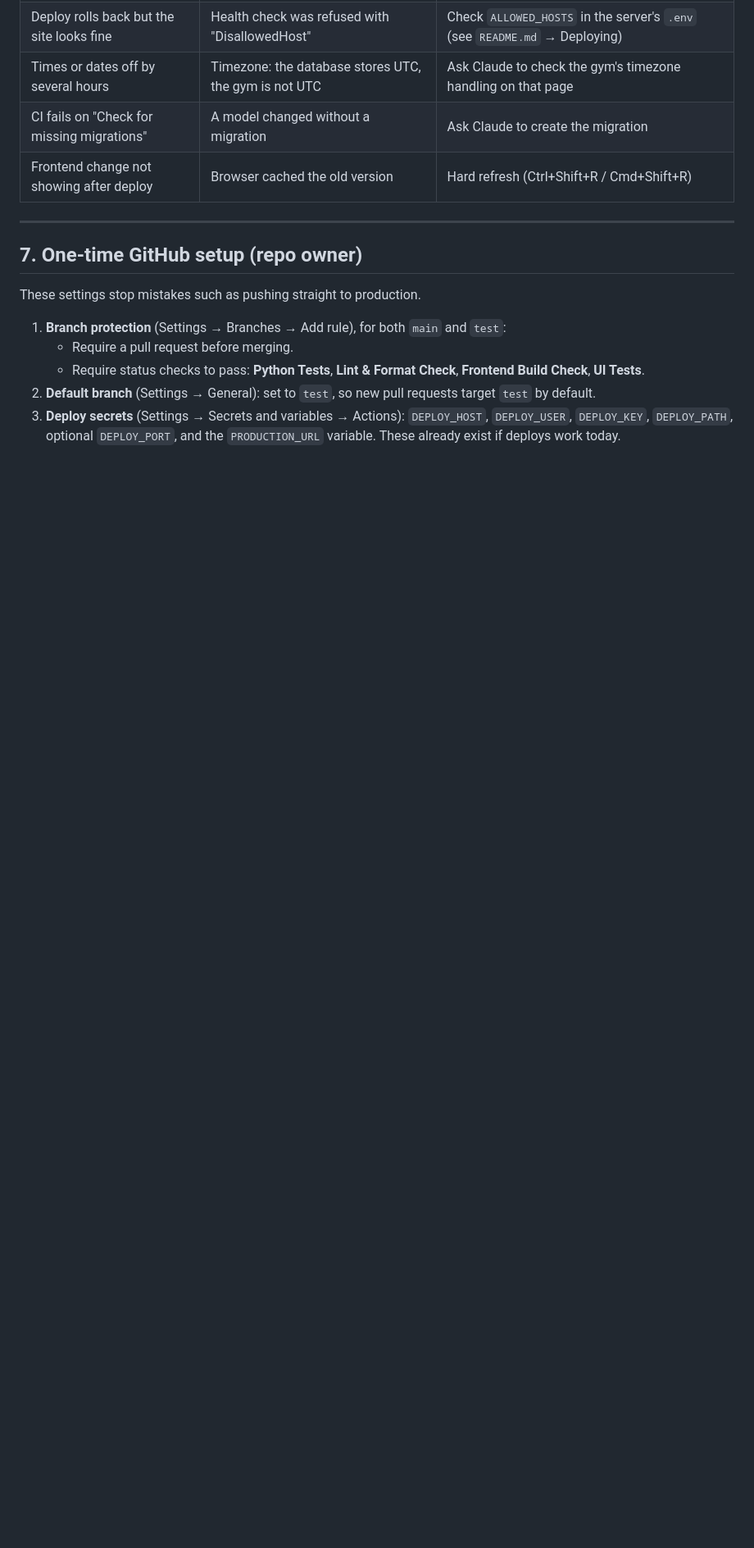
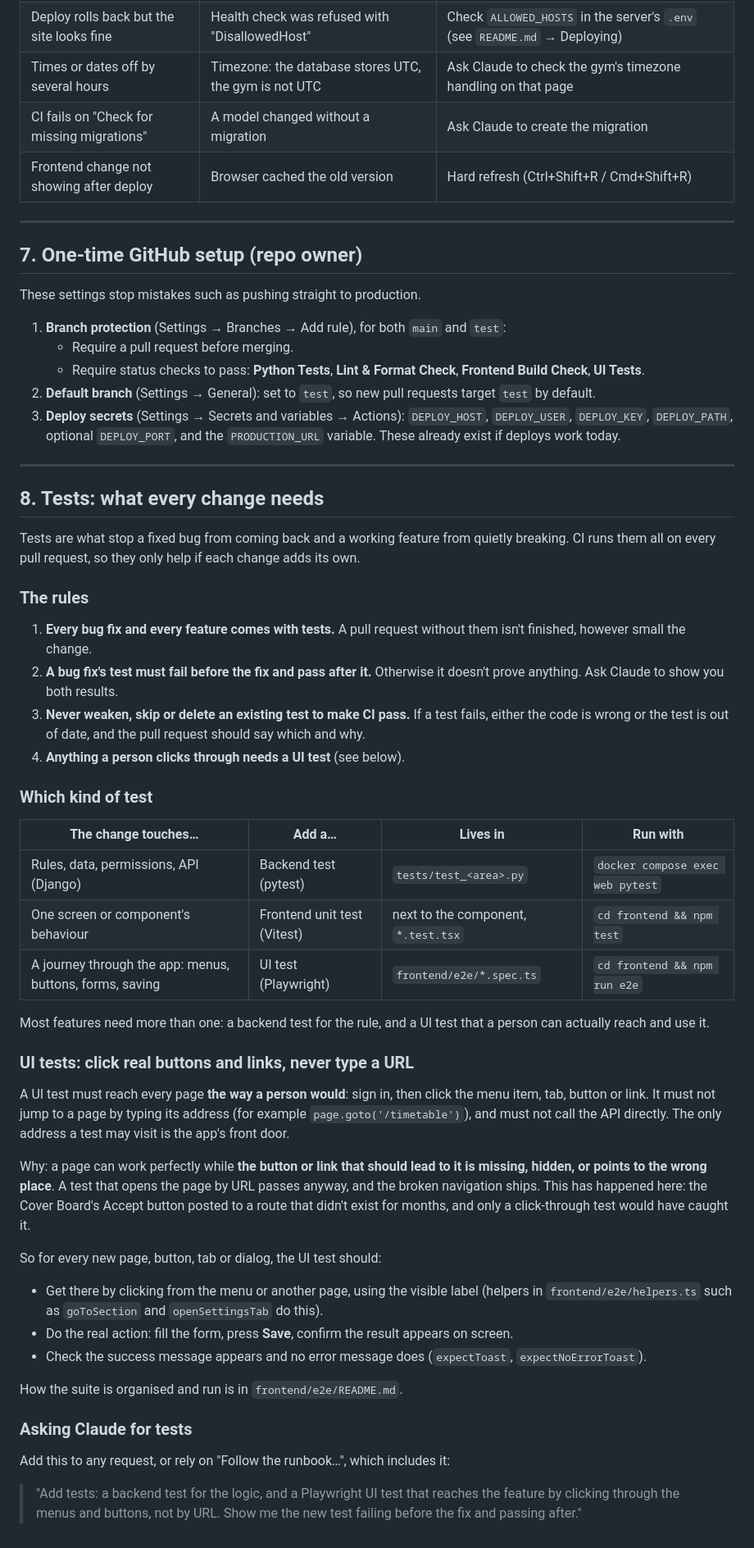
Before and after one commit to avinesh86/GymApp, a Markdown page: docs/RUNBOOK.md, the part around one of its changes. Shown at 82% size. Drawn GitHub-style; blank space fills up the shorter version.

Commit message:
docs: require tests for every change; UI tests must click through
Add runbook section 8: every bug fix and feature needs tests, a bug-fix
test must fail before the fix, tests are never weakened to get green,
and which kind of test (pytest, Vitest, Playwright) fits which change.

UI tests must reach pages by clicking real menu items, buttons and
links, never by page.goto() to an inner URL or calling the API: a page
reached by URL passes even when the button that should lead to it is
missing or broken. Mirror the rules in CLAUDE.md so Claude applies them.

Co-Authored-By: Claude Opus 5.5 <noreply@anthropic.com>
Claude-Session: https://claude.ai/code/session_01K3u7zYqXorYyq6MBM7847t

```diff
--- a/docs/RUNBOOK.md
+++ b/docs/RUNBOOK.md
@@ -186,3 +187,66 @@ These settings stop mistakes such as pushing straight to production.
    `DEPLOY_HOST`, `DEPLOY_USER`, `DEPLOY_KEY`, `DEPLOY_PATH`, optional
    `DEPLOY_PORT`, and the `PRODUCTION_URL` variable. These already exist if
    deploys work today.
+
+---
+
+## 8. Tests: what every change needs
+
+Tests are what stop a fixed bug from coming back and a working feature from
+quietly breaking. CI runs them all on every pull request, so they only help
+if each change adds its own.
+
+### The rules
+
+1. **Every bug fix and every feature comes with tests.** A pull request
+   without them isn't finished, however small the change.
+2. **A bug fix's test must fail before the fix and pass after it.** Otherwise
+   it doesn't prove anything. Ask Claude to show you both results.
+3. **Never weaken, skip or delete an existing test to make CI pass.** If a
+   test fails, either the code is wrong or the test is out of date, and the
+   pull request should say which and why.
+4. **Anything a person clicks through needs a UI test** (see below).
+
+### Which kind of test
+
+| The change touches… | Add a… | Lives in | Run with |
+|---|---|---|---|
+| Rules, data, permissions, API (Django) | Backend test (pytest) | `tests/test_<area>.py` | `docker compose exec web pytest` |
+| One screen or component's behaviour | Frontend unit test (Vitest) | next to the component, `*.test.tsx` | `cd frontend && npm test` |
+| A journey through the app: menus, buttons, forms, saving | UI test (Playwright) | `frontend/e2e/*.spec.ts` | `cd frontend && npm run e2e` |
+
+Most features need more than one: a backend test for the rule, and a UI test
+that a person can actually reach and use it.
+
+### UI tests: click real buttons and links, never type a URL
+
+A UI test must reach every page **the way a person would**: sign in, then
+click the menu item, tab, button or link. It must not jump to a page by
+typing its address (for example `page.goto('/timetable')`), and must not call
+the API directly. The only address a test may visit is the app's front door.
+
+Why: a page can work perfectly while **the button or link that should lead to
+it is missing, hidden, or points to the wrong place**. A test that opens the
+page by URL passes anyway, and the broken navigation ships. This has happened
+here: the Cover Board's Accept button posted to a route that didn't exist for
+months, and only a click-through test would have caught it.
+
+So for every new page, button, tab or dialog, the UI test should:
+
+- Get there by clicking from the menu or another page, using the visible label
+  (helpers in `frontend/e2e/helpers.ts` such as `goToSection` and
+  `openSettingsTab` do this).
+- Do the real action: fill the form, press **Save**, confirm the result
+  appears on screen.
+- Check the success message appears and no error message does
+  (`expectToast`, `expectNoErrorToast`).
+
+How the suite is organised and run is in `frontend/e2e/README.md`.
+
+### Asking Claude for tests
+
+Add this to any request, or rely on "Follow the runbook…", which includes it:
+
+> "Add tests: a backend test for the logic, and a Playwright UI test that
+> reaches the feature by clicking through the menus and buttons, not by URL.
+> Show me the new test failing before the fix and passing after."
```
Also changed, not shown: other parts of docs/RUNBOOK.md (+2 -1 lines), CLAUDE.md (+3 -1 lines).
